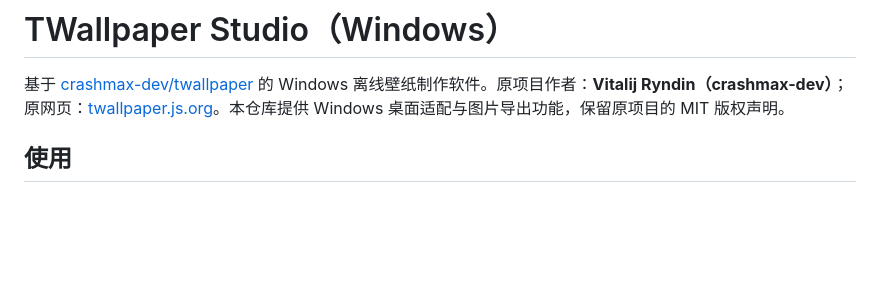
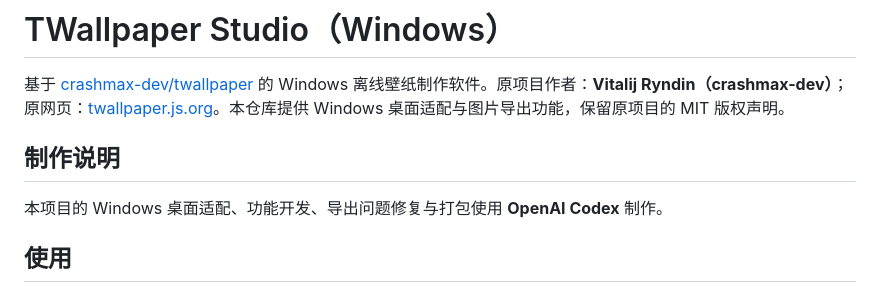
Before and after one commit to wataa2333/twallpaper-studio, a Markdown page: README.md, the part around the change. Rendered like a GitHub page; blank space fills up the shorter version.

Commit message:
Document OpenAI Codex creation credit

```diff
--- a/README.md
+++ b/README.md
@@ -1,6 +1,10 @@
 # TWallpaper Studio（Windows）
 
 基于 [crashmax-dev/twallpaper](https://github.com/crashmax-dev/twallpaper) 的 Windows 离线壁纸制作软件。原项目作者：**Vitalij Ryndin（crashmax-dev）**；原网页：[twallpaper.js.org](https://twallpaper.js.org)。本仓库提供 Windows 桌面适配与图片导出功能，保留原项目的 MIT 版权声明。
+
+## 制作说明
+
+本项目的 Windows 桌面适配、功能开发、导出问题修复与打包使用 **OpenAI Codex** 制作。
 
 ## 使用
 
```
